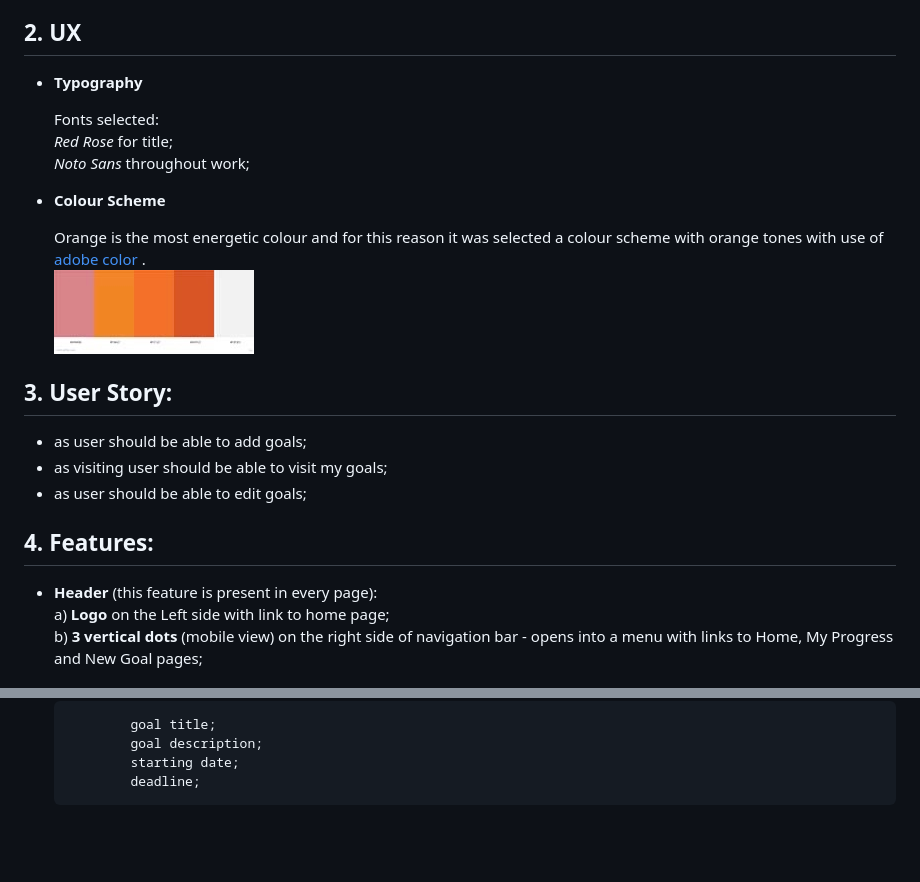
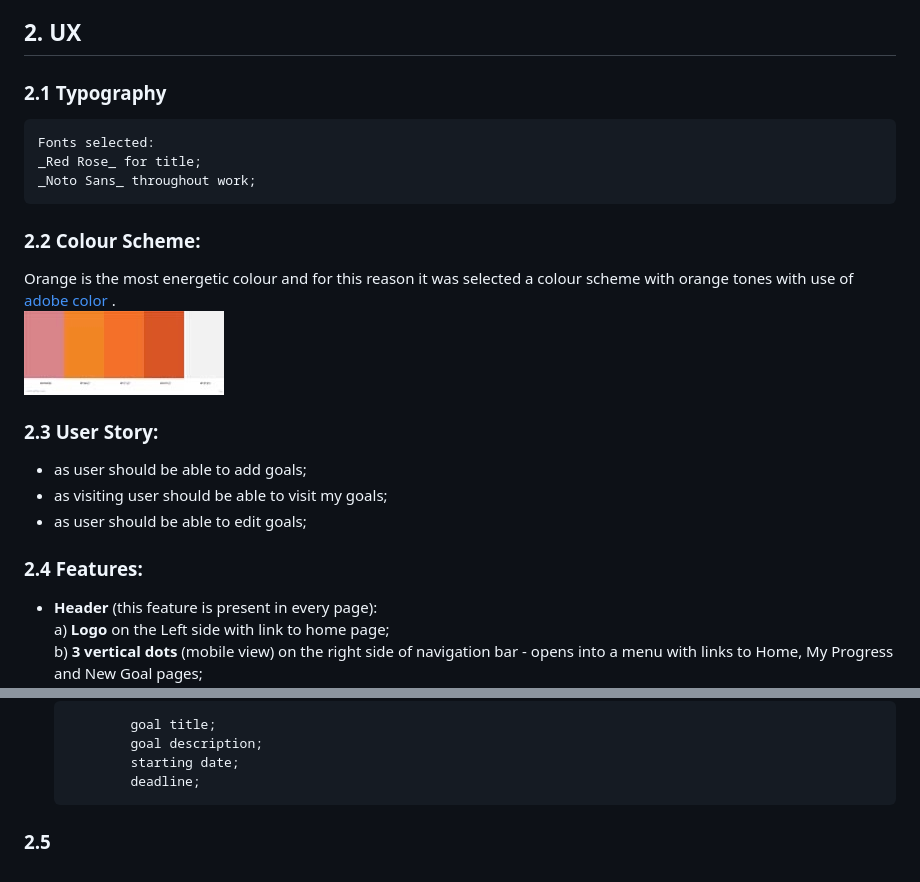
Before and after one commit to veraleitaodev/getGoals, a Markdown page: README.md, 2 parts joined by grey strips. GitHub-like rendering; blank space fills up the shorter version.

Commit message:
correct text in README.md and remove blank spaces in wireframe names

```diff
--- a/README.md
+++ b/README.md
@@ -6,27 +6,24 @@
 
 ## 2. UX
 
-  * __Typography__
+### 2.1 __Typography__
 
     Fonts selected:
     _Red Rose_ for title;
     _Noto Sans_ throughout work;
 
-  * __Colour Scheme__
-
-    Orange is the most energetic colour and for this reason it was selected a colour scheme with orange tones with use of [ adobe color ](color.adobe.com).
+### 2.2 __Colour Scheme__:
+Orange is the most energetic colour and for this reason it was selected a colour scheme with orange tones with use of [ adobe color ](color.adobe.com).
 ![alt text](assets/images/colour-scheme.jpeg "generated colour scheme")
 
 
-## 3. User Story:
-
+### 2.3 __User Story__:
   * as user should be able to add goals;
   * as visiting user should be able to visit my goals;
   * as user should be able to edit goals;
 
 
-## 4. Features:
-
+### 2.4 __Features__:
   * __Header__ (this feature is present in every page):
     a) __Logo__ on the Left side with link to home page;
     b) __3 vertical dots__ (mobile view) on the right side of navigation bar - opens into a menu with links to Home, My Progress and New Goal pages;
@@ -50,3 +47,5 @@
                 goal description;
                 starting date;
                 deadline;
+
+### 2.5
```
Also changed, not shown: assets/images/wireframes/Home-Mobile.png (renamed from assets/images/wireframes/Home - Mobile.png), assets/images/wireframes/Home-desktop and tablet.png (renamed from assets/images/wireframes/Home - desktop and tablet.png), assets/images/wireframes/My Progress-Desktop&Tablet.png (renamed from assets/images/wireframes/My Progress - Desktop & Tablet.png), assets/images/wireframes/My Progress-mobile.png (renamed from assets/images/wireframes/My Progress - mobile.png), assets/images/wireframes/New Goal-desktop tablet.png (renamed from assets/images/wireframes/New Goal - desktop tablet.png), assets/images/wireframes/New Goal-mobile.png (renamed from assets/images/wireframes/New Goal - mobile.png).
